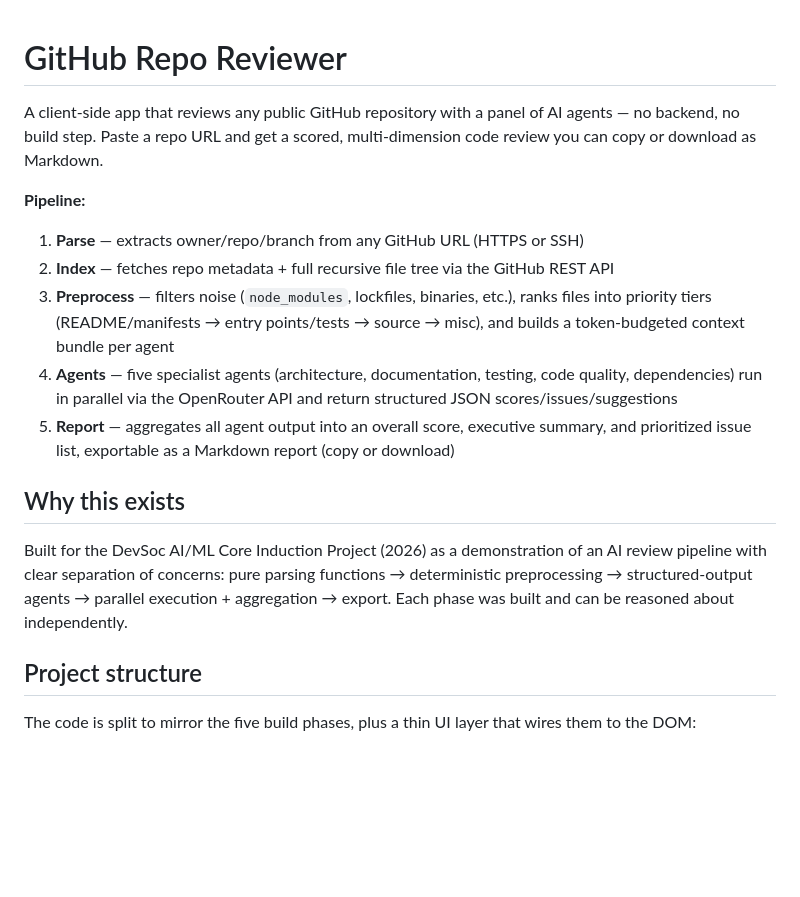
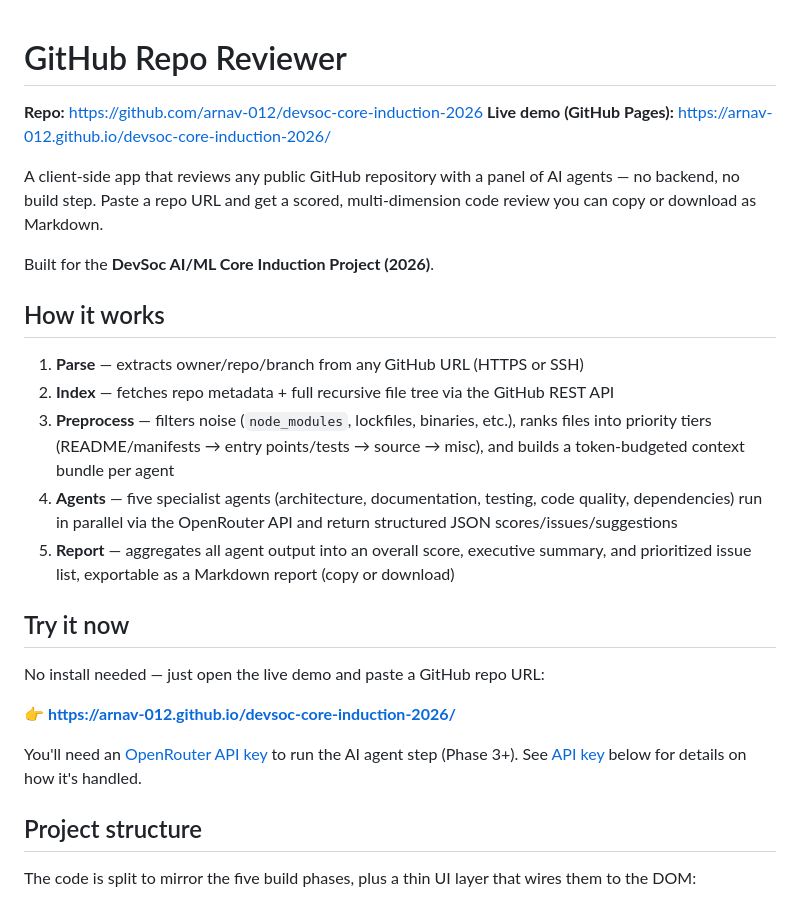
Before and after one commit to arnav-012/devsoc-core-induction-2026, a Markdown page: README.md, the part around one of its changes. Rendered like a GitHub page; blank space fills up the shorter version.

```diff
--- a/README.md
+++ b/README.md
@@ -1,8 +1,13 @@
 # GitHub Repo Reviewer
+
+**Repo:** https://github.com/arnav-012/devsoc-core-induction-2026
+**Live demo (GitHub Pages):** https://arnav-012.github.io/devsoc-core-induction-2026/
 
 A client-side app that reviews any public GitHub repository with a panel of AI agents — no backend, no build step. Paste a repo URL and get a scored, multi-dimension code review you can copy or download as Markdown.
 
-**Pipeline:**
+Built for the **DevSoc AI/ML Core Induction Project (2026)**.
+
+## How it works
 
 1. **Parse** — extracts owner/repo/branch from any GitHub URL (HTTPS or SSH)
 2. **Index** — fetches repo metadata + full recursive file tree via the GitHub REST API
@@ -10,9 +15,13 @@ A client-side app that reviews any public GitHub repository with a panel of AI a
 4. **Agents** — five specialist agents (architecture, documentation, testing, code quality, dependencies) run in parallel via the OpenRouter API and return structured JSON scores/issues/suggestions
 5. **Report** — aggregates all agent output into an overall score, executive summary, and prioritized issue list, exportable as a Markdown report (copy or download)
 
-## Why this exists
+## Try it now
 
-Built for the DevSoc AI/ML Core Induction Project (2026) as a demonstration of an AI review pipeline with clear separation of concerns: pure parsing functions → deterministic preprocessing → structured-output agents → parallel execution + aggregation → export. Each phase was built and can be reasoned about independently.
+No install needed — just open the live demo and paste a GitHub repo URL:
+
+👉 **https://arnav-012.github.io/devsoc-core-induction-2026/**
+
+You'll need an [OpenRouter API key](https://openrouter.ai/keys) to run the AI agent step (Phase 3+). See [API key](#api-key) below for details on how it's handled.
 
 ## Project structure
 
```
Also changed, not shown: other parts of README.md (+11 -51 lines).
